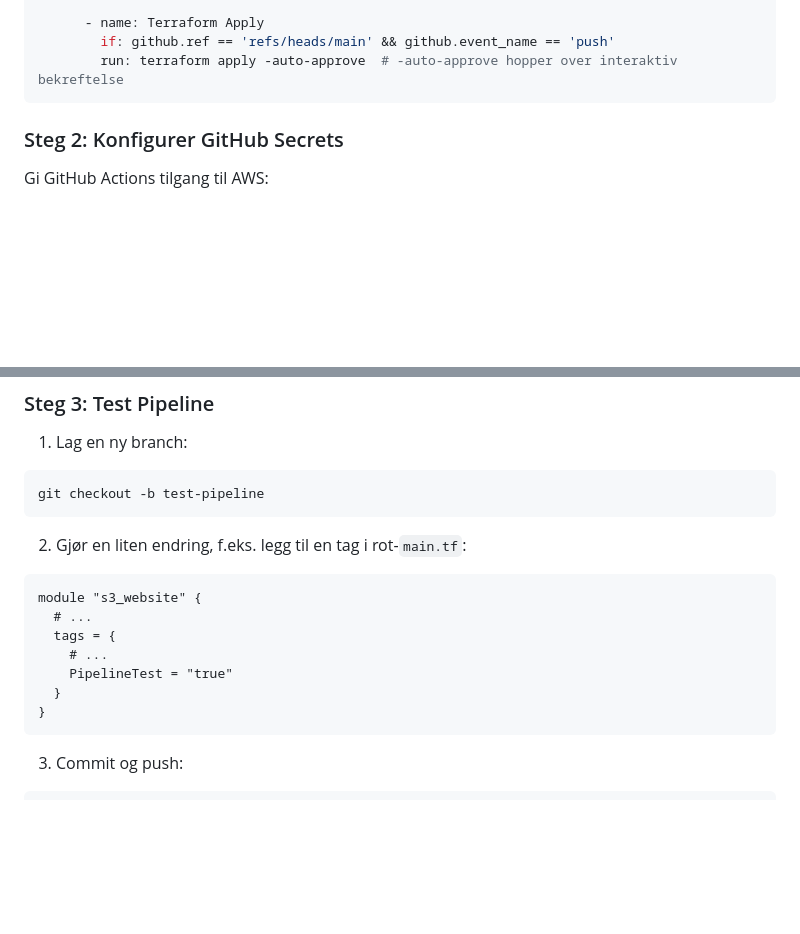
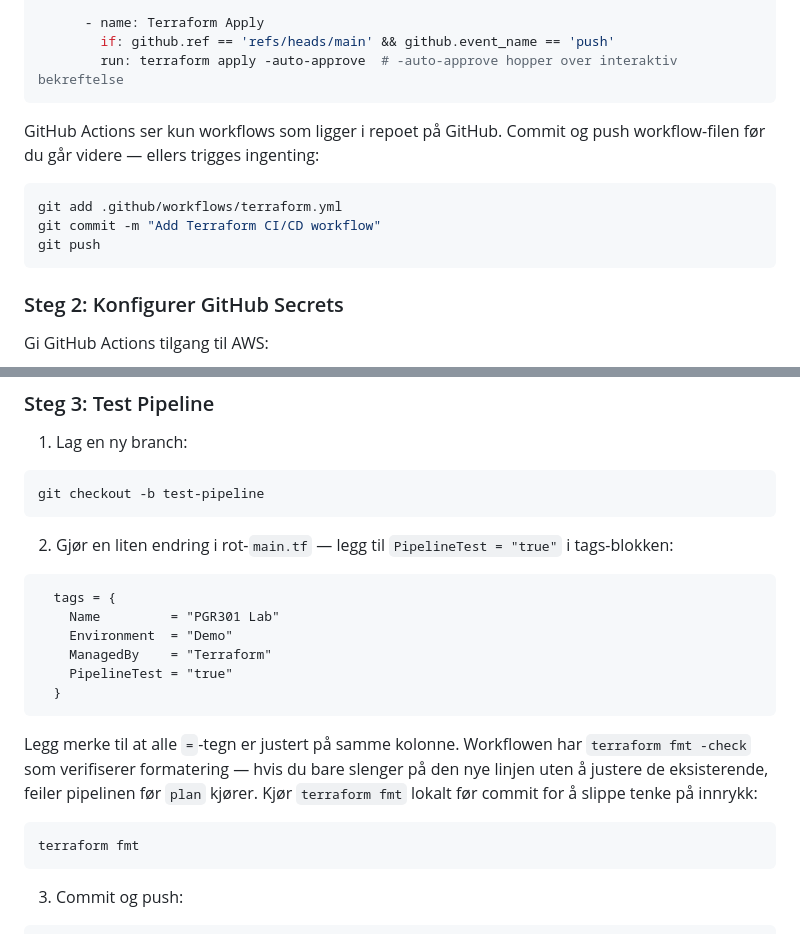
Before and after one commit to Hovercraft97/modules-remote-state, a Markdown page: README.md, 2 parts joined by grey strips. GitHub-like rendering; blank space fills up the shorter version.

Commit message:
Del 4: fiks workflow-push og terraform fmt-fellen
- Legg til eksplisitt commit+push av .github/workflows/terraform.yml etter Steg 1
- Vis riktig formattert tags-blokk i Steg 3 (med justerte =-tegn)
- Nevn terraform fmt som lokal sanity-check før commit

Adresserer student-funn: naiv innliming av PipelineTest = "true" ga
exit=3 fra fmt -check før plan rakk å kjøre.

Co-Authored-By: Claude Opus 4.7 (1M context) <noreply@anthropic.com>

````diff
--- a/README.md
+++ b/README.md
@@ -520,6 +520,14 @@ jobs:
         run: terraform apply -auto-approve  # -auto-approve hopper over interaktiv bekreftelse
 ```
 
+GitHub Actions ser kun workflows som ligger i repoet på GitHub. Commit og push workflow-filen før du går videre — ellers trigges ingenting:
+
+```bash
+git add .github/workflows/terraform.yml
+git commit -m "Add Terraform CI/CD workflow"
+git push
+```
+
 ### Steg 2: Konfigurer GitHub Secrets
 
 Gi GitHub Actions tilgang til AWS:
@@ -540,16 +548,21 @@ Disse secrets bør være fra en dedicated IAM-bruker med minimal permissions (ku
 git checkout -b test-pipeline
 ```
 
-2. Gjør en liten endring, f.eks. legg til en tag i rot-`main.tf`:
+2. Gjør en liten endring i rot-`main.tf` — legg til `PipelineTest = "true"` i tags-blokken:
 
 ```hcl
-module "s3_website" {
-  # ...
   tags = {
-    # ...
+    Name         = "PGR301 Lab"
+    Environment  = "Demo"
+    ManagedBy    = "Terraform"
     PipelineTest = "true"
   }
-}
+```
+
+Legg merke til at alle `=`-tegn er justert på samme kolonne. Workflowen har `terraform fmt -check` som verifiserer formatering — hvis du bare slenger på den nye linjen uten å justere de eksisterende, feiler pipelinen før `plan` kjører. Kjør `terraform fmt` lokalt før commit for å slippe tenke på innrykk:
+
+```bash
+terraform fmt
 ```
 
 3. Commit og push:
````
